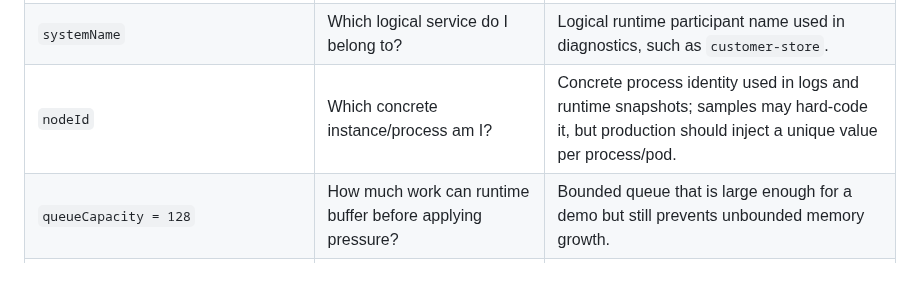
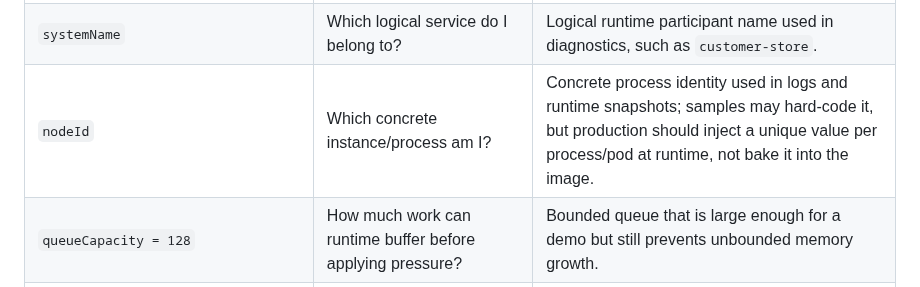
Before and after one commit to phuong-tran/coakka-samples, a Markdown page: README.md, the part around the change. Rendered like a GitHub page.

Commit message:
docs: separate node id from image identity

```diff
--- a/README.md
+++ b/README.md
@@ -682,7 +682,7 @@ RuntimeEndpointFlags  = endpoint state, such as LOCAL or UNAVAILABLE
 | `RuntimeRouteSpec` | Which target/capability is routed where? | One route-table row: target/capability to endpoint list. |
 | `RuntimeEndpointSpec` | Where can that target be handled? | One concrete endpoint with `host`, `port`, and flags. |
 | `systemName` | Which logical service do I belong to? | Logical runtime participant name used in diagnostics, such as `customer-store`. |
-| `nodeId` | Which concrete instance/process am I? | Concrete process identity used in logs and runtime snapshots; samples may hard-code it, but production should inject a unique value per process/pod. |
+| `nodeId` | Which concrete instance/process am I? | Concrete process identity used in logs and runtime snapshots; samples may hard-code it, but production should inject a unique value per process/pod at runtime, not bake it into the image. |
 | `queueCapacity = 128` | How much work can runtime buffer before applying pressure? | Bounded queue that is large enough for a demo but still prevents unbounded memory growth. |
 | `strictNoDrop = true` | Should overload be visible instead of silently dropping work? | Overload becomes visible as an error/deadletter instead of silently dropping work. |
 | `separateDeliveredRequestLane = true` | Should inbound work be separated from replies/deadletters? | Keeps inbound delivered requests separate from response/deadletter matching for outgoing asks. |
```
Also changed, not shown: docs/runtime-integration-guide.md (+16 -0 lines).
